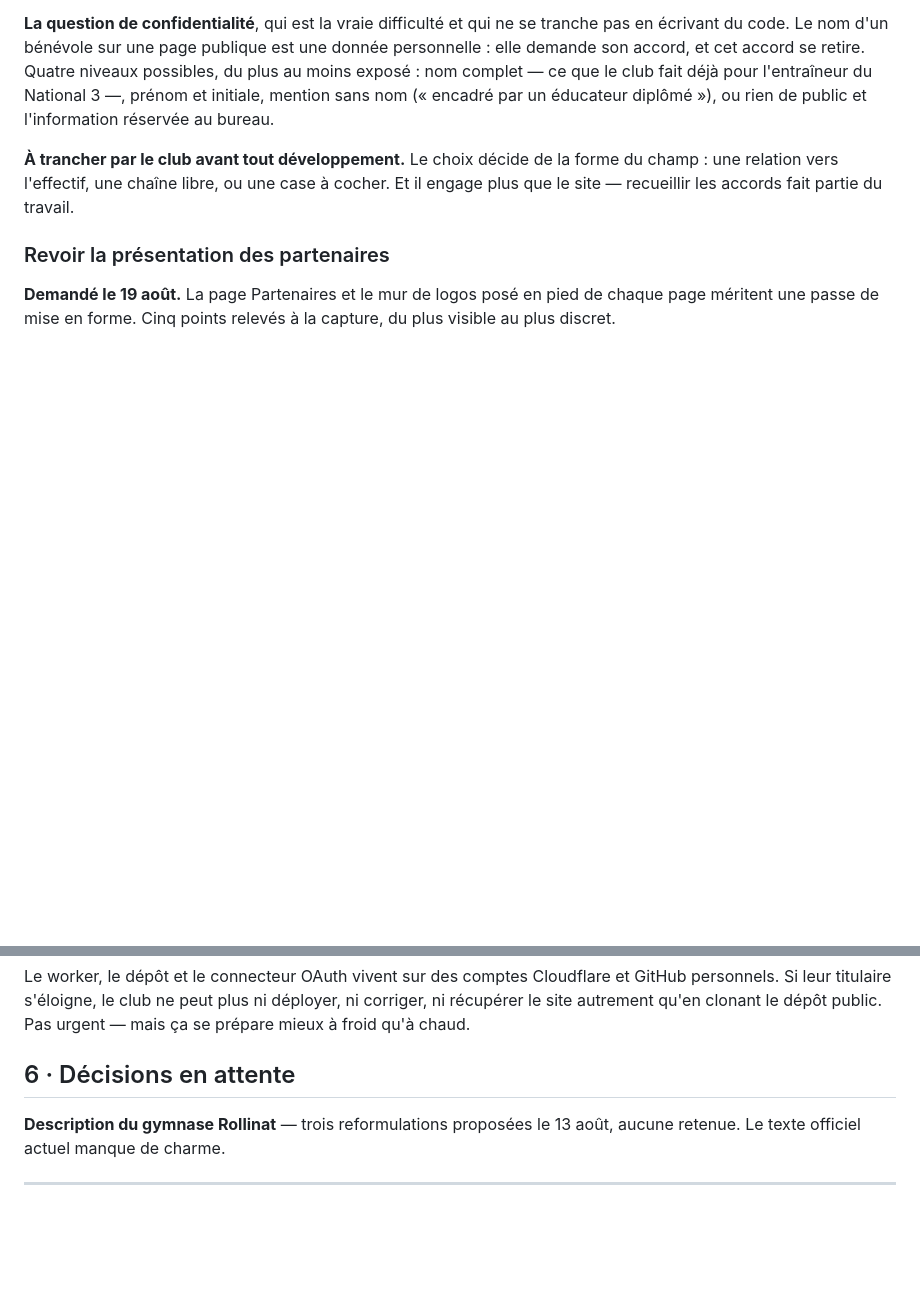
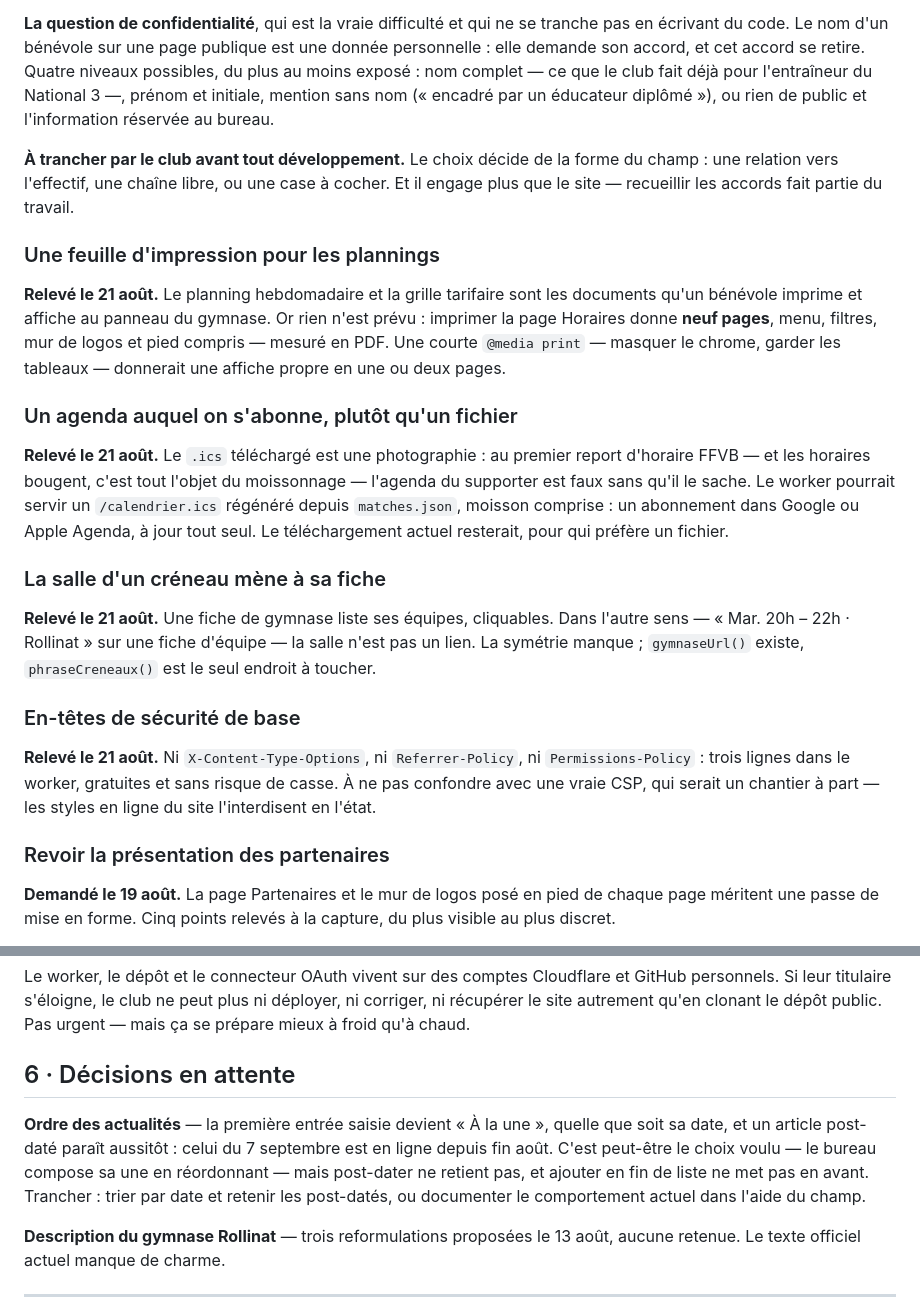
Before and after one commit to nbresson/cabc-volley, a Markdown page: docs/backlog.md, 2 parts joined by grey strips. Drawn GitHub-style; blank space fills up the shorter version.

Commit message:
Backlog : cinq idees de la passe du 21 aout
L impression des plannings (neuf pages mesurees aujourd hui), l agenda
abonnable plutot que fige, la salle d un creneau qui devrait mener a sa
fiche, les en-tetes de securite de base, et l ordre des actualites — ce
dernier en decision a trancher, le comportement actuel pouvant etre un
choix.

La sixieme idee de la passe — la saison ecrite en dur a six endroits —
part directement en chantier plutot qu au backlog.

```diff
--- a/docs/backlog.md
+++ b/docs/backlog.md
@@ -254,6 +254,33 @@ l'entraîneur du National 3 —, prénom et initiale, mention sans nom (« encad
 champ : une relation vers l'effectif, une chaîne libre, ou une case à cocher. Et il
 engage plus que le site — recueillir les accords fait partie du travail.
 
+### Une feuille d'impression pour les plannings
+**Relevé le 21 août.** Le planning hebdomadaire et la grille tarifaire sont les
+documents qu'un bénévole imprime et affiche au panneau du gymnase. Or rien n'est
+prévu : imprimer la page Horaires donne **neuf pages**, menu, filtres, mur de logos
+et pied compris — mesuré en PDF. Une courte `@media print` — masquer le chrome,
+garder les tableaux — donnerait une affiche propre en une ou deux pages.
+
+### Un agenda auquel on s'abonne, plutôt qu'un fichier
+**Relevé le 21 août.** Le `.ics` téléchargé est une photographie : au premier report
+d'horaire FFVB — et les horaires bougent, c'est tout l'objet du moissonnage —
+l'agenda du supporter est faux sans qu'il le sache. Le worker pourrait servir un
+`/calendrier.ics` régénéré depuis `matches.json`, moisson comprise : un abonnement
+dans Google ou Apple Agenda, à jour tout seul. Le téléchargement actuel resterait,
+pour qui préfère un fichier.
+
+### La salle d'un créneau mène à sa fiche
+**Relevé le 21 août.** Une fiche de gymnase liste ses équipes, cliquables. Dans
+l'autre sens — « Mar. 20h – 22h · Rollinat » sur une fiche d'équipe — la salle n'est
+pas un lien. La symétrie manque ; `gymnaseUrl()` existe, `phraseCreneaux()` est le
+seul endroit à toucher.
+
+### En-têtes de sécurité de base
+**Relevé le 21 août.** Ni `X-Content-Type-Options`, ni `Referrer-Policy`, ni
+`Permissions-Policy` : trois lignes dans le worker, gratuites et sans risque de
+casse. À ne pas confondre avec une vraie CSP, qui serait un chantier à part — les
+styles en ligne du site l'interdisent en l'état.
+
 ### Revoir la présentation des partenaires
 **Demandé le 19 août.** La page Partenaires et le mur de logos posé en pied de chaque
 page méritent une passe de mise en forme. Cinq points relevés à la capture, du plus
@@ -369,6 +396,13 @@ mais ça se prépare mieux à froid qu'à chaud.
 
 ## 6 · Décisions en attente
 
+**Ordre des actualités** — la première entrée saisie devient « À la une », quelle
+que soit sa date, et un article post-daté paraît aussitôt : celui du 7 septembre est
+en ligne depuis fin août. C'est peut-être le choix voulu — le bureau compose sa une
+en réordonnant — mais post-dater ne retient pas, et ajouter en fin de liste ne met
+pas en avant. Trancher : trier par date et retenir les post-datés, ou documenter le
+comportement actuel dans l'aide du champ.
+
 **Description du gymnase Rollinat** — trois reformulations proposées le 13 août, aucune
 retenue. Le texte officiel actuel manque de charme.
 
```
